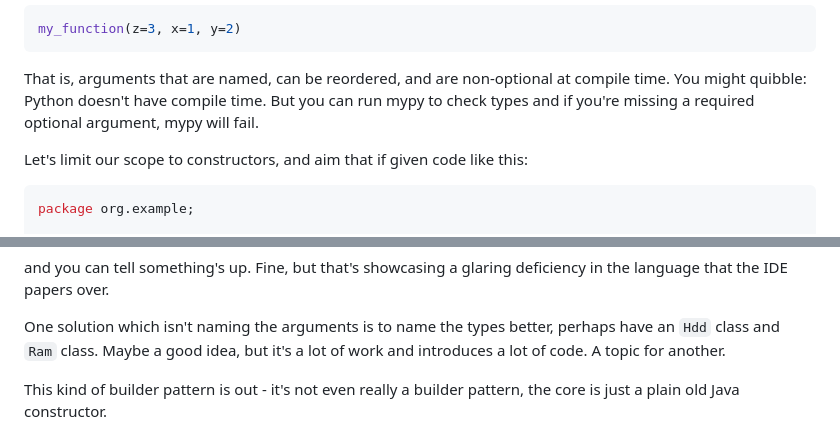
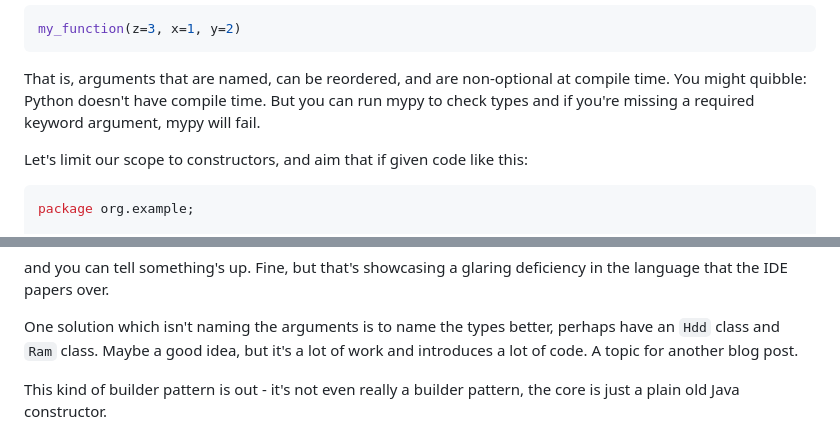
Before and after one commit to kaashif/blog, a Markdown page: posts/2023-03-27-keyword.md, 2 parts joined by grey strips. GitHub-like rendering.

Commit message:
Fix typos

```diff
--- a/posts/2023-03-27-keyword.md
+++ b/posts/2023-03-27-keyword.md
@@ -18,7 +18,7 @@ my_function(z=3, x=1, y=2)
 
 That is, arguments that are named, can be reordered, and are non-optional at
 compile time. You might quibble: Python doesn't have compile time. But you can
-run mypy to check types and if you're missing a required optional argument,
+run mypy to check types and if you're missing a required keyword argument,
 mypy will fail.
 
 Let's limit our scope to constructors, and aim that if given code like this:
@@ -116,7 +116,7 @@ deficiency in the language that the IDE papers over.
 
 One solution which isn't naming the arguments is to name the types better,
 perhaps have an `Hdd` class and `Ram` class. Maybe a good idea, but it's a lot
-of work and introduces a lot of code. A topic for another.
+of work and introduces a lot of code. A topic for another blog post.
 
 This kind of builder pattern is out - it's not even really a builder pattern,
 the core is just a plain old Java constructor.
```
